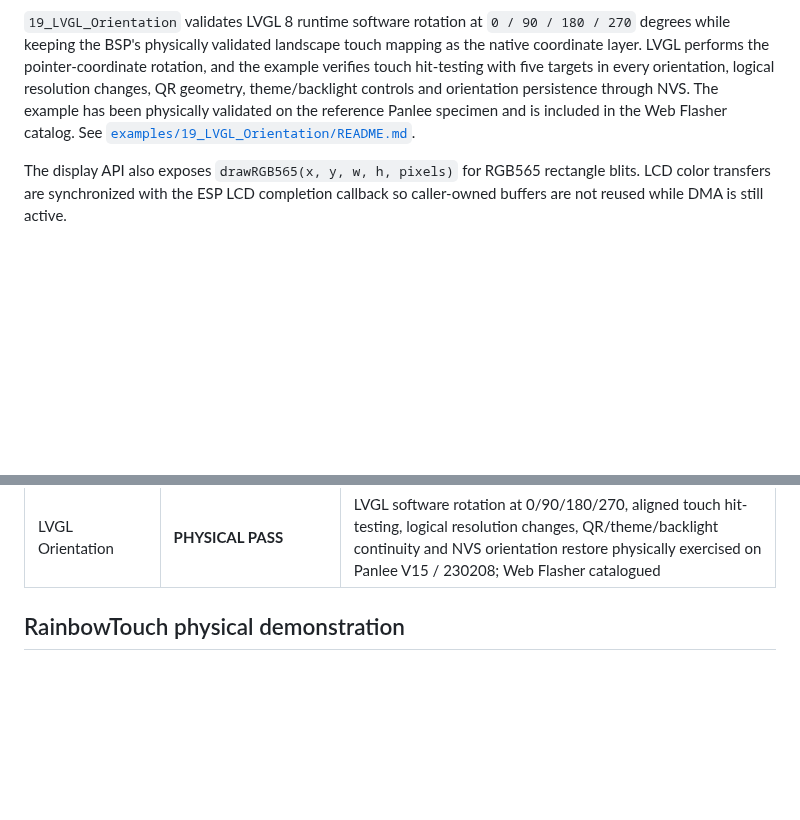
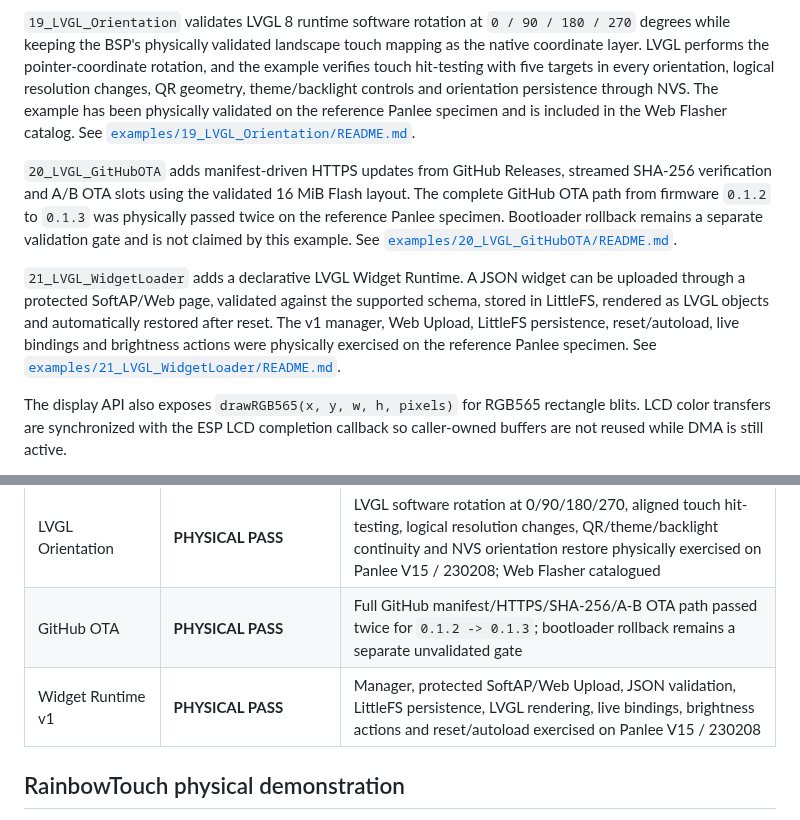
Before and after one commit to AIDevelopersMonster/WT32-SC01-PLUS-Lab, a Markdown page: libraries/WT32_SC01_PLUS/README.md, 2 parts joined by grey strips. Rendered like a GitHub page; blank space fills up the shorter version.

```diff
--- a/libraries/WT32_SC01_PLUS/README.md
+++ b/libraries/WT32_SC01_PLUS/README.md
@@ -93,6 +95,10 @@ The library contains the diagnostic set plus compact application-level demonstra
 
 `19_LVGL_Orientation` validates LVGL 8 runtime software rotation at `0 / 90 / 180 / 270` degrees while keeping the BSP's physically validated landscape touch mapping as the native coordinate layer. LVGL performs the pointer-coordinate rotation, and the example verifies touch hit-testing with five targets in every orientation, logical resolution changes, QR geometry, theme/backlight controls and orientation persistence through NVS. The example has been physically validated on the reference Panlee specimen and is included in the Web Flasher catalog. See [`examples/19_LVGL_Orientation/README.md`](examples/19_LVGL_Orientation/README.md).
 
+`20_LVGL_GitHubOTA` adds manifest-driven HTTPS updates from GitHub Releases, streamed SHA-256 verification and A/B OTA slots using the validated 16 MiB Flash layout. The complete GitHub OTA path from firmware `0.1.2` to `0.1.3` was physically passed twice on the reference Panlee specimen. Bootloader rollback remains a separate validation gate and is not claimed by this example. See [`examples/20_LVGL_GitHubOTA/README.md`](examples/20_LVGL_GitHubOTA/README.md).
+
+`21_LVGL_WidgetLoader` adds a declarative LVGL Widget Runtime. A JSON widget can be uploaded through a protected SoftAP/Web page, validated against the supported schema, stored in LittleFS, rendered as LVGL objects and automatically restored after reset. The v1 manager, Web Upload, LittleFS persistence, reset/autoload, live bindings and brightness actions were physically exercised on the reference Panlee specimen. See [`examples/21_LVGL_WidgetLoader/README.md`](examples/21_LVGL_WidgetLoader/README.md).
+
 The display API also exposes `drawRGB565(x, y, w, h, pixels)` for RGB565 rectangle blits. LCD color transfers are synchronized with the ESP LCD completion callback so caller-owned buffers are not reused while DMA is still active.
 
 Use **ESP32S3 Dev Module**. Host-specific COM numbers are intentionally not stored.
@@ -134,6 +141,8 @@ Use **ESP32S3 Dev Module**. Host-specific COM numbers are intentionally not stor
 | LVGL Settings Persistence | **PHYSICAL PASS** | Theme and backlight brightness persisted through ESP32 NVS/Preferences and restored after restart/power cycle on Panlee V15 / 230208; Web Flasher catalogued |
 | LVGL QR Lifecycle | **PHYSICAL PASS** | Espressif SoftAP QR provisioning, Security 1/PoP, credential delivery, Wi-Fi/IP, GitHub info QR transition and reset/reprovision physically exercised on Panlee V15 / 230208; Web Flasher catalogued |
 | LVGL Orientation | **PHYSICAL PASS** | LVGL software rotation at 0/90/180/270, aligned touch hit-testing, logical resolution changes, QR/theme/backlight continuity and NVS orientation restore physically exercised on Panlee V15 / 230208; Web Flasher catalogued |
+| GitHub OTA | **PHYSICAL PASS** | Full GitHub manifest/HTTPS/SHA-256/A-B OTA path passed twice for `0.1.2 -> 0.1.3`; bootloader rollback remains a separate unvalidated gate |
+| Widget Runtime v1 | **PHYSICAL PASS** | Manager, protected SoftAP/Web Upload, JSON validation, LittleFS persistence, LVGL rendering, live bindings, brightness actions and reset/autoload exercised on Panlee V15 / 230208 |
 
 ## RainbowTouch physical demonstration
 
```
Also changed, not shown: other parts of libraries/WT32_SC01_PLUS/README.md (+5 -2 lines).
